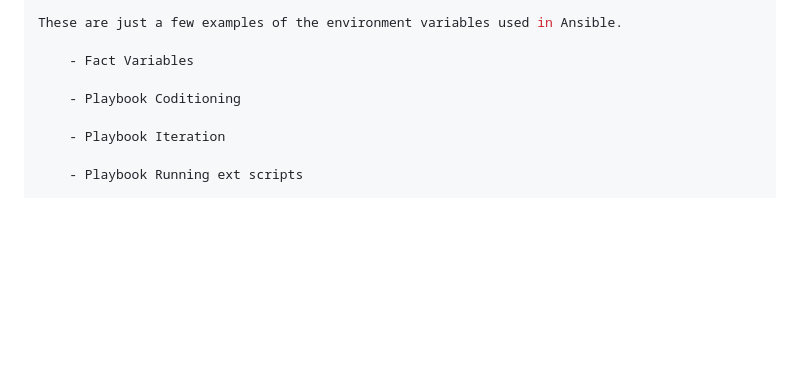
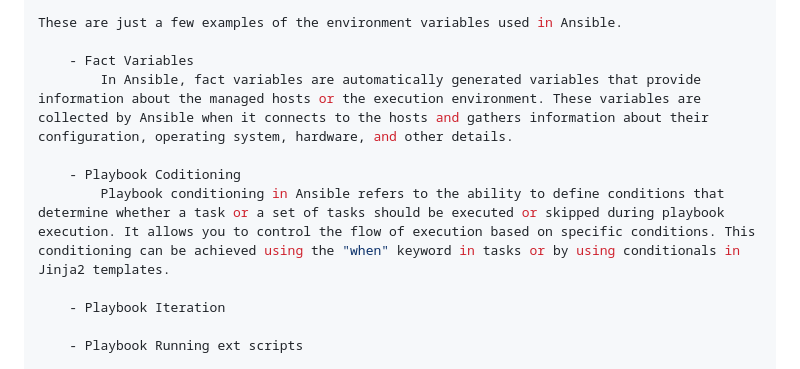
Before and after one commit to domadiyaamish/Ansible, a Markdown page: README.md, the part around the change. Drawn GitHub-style; blank space fills up the shorter version.

```diff
--- a/README.md
+++ b/README.md
@@ -57,8 +57,10 @@ Overall, Ansible simplifies the process of automating IT tasks and enables effic
 These are just a few examples of the environment variables used in Ansible.
 
     - Fact Variables
+        In Ansible, fact variables are automatically generated variables that provide information about the managed hosts or the execution environment. These variables are collected by Ansible when it connects to the hosts and gathers information about their configuration, operating system, hardware, and other details.
 
     - Playbook Coditioning
+        Playbook conditioning in Ansible refers to the ability to define conditions that determine whether a task or a set of tasks should be executed or skipped during playbook execution. It allows you to control the flow of execution based on specific conditions. This conditioning can be achieved using the "when" keyword in tasks or by using conditionals in Jinja2 templates.
 
     - Playbook Iteration
 
```
